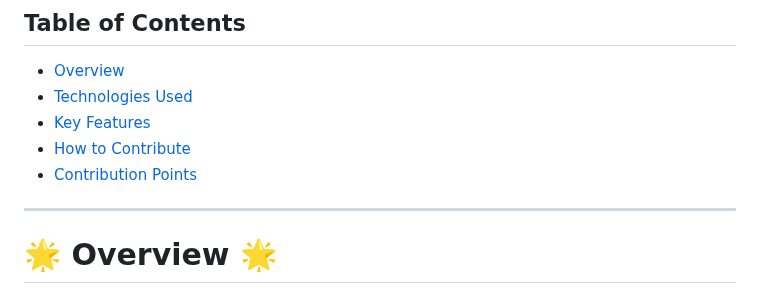
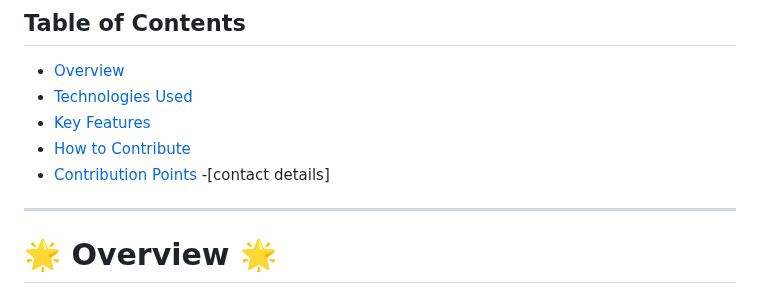
Before and after one commit to DharshiBalasubramaniyam/ice-cream-parlour-website, a Markdown page: README.md, the part around the change. GitHub-like rendering.

Commit message:
Update README.md
added some points

```diff
--- a/README.md
+++ b/README.md
@@ -9,7 +9,7 @@
 - [Key Features](#-key-features-)
 - [How to Contribute](#-how-to-contribute-to-this-project-)
 - [Contribution Points](#contribution-points)
-
+-[contact details]
 ---
 
 # 🌟 Overview 🌟
```
